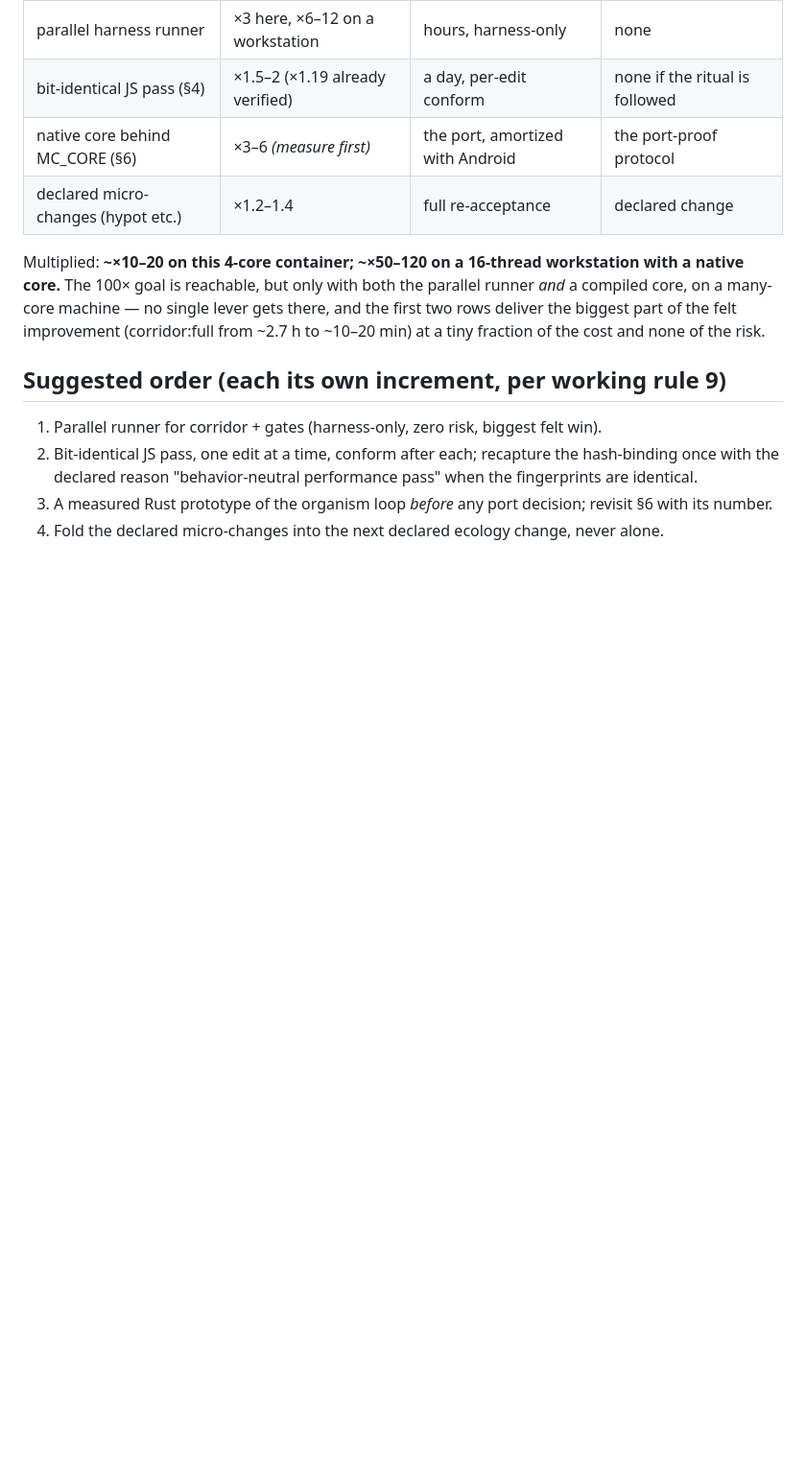
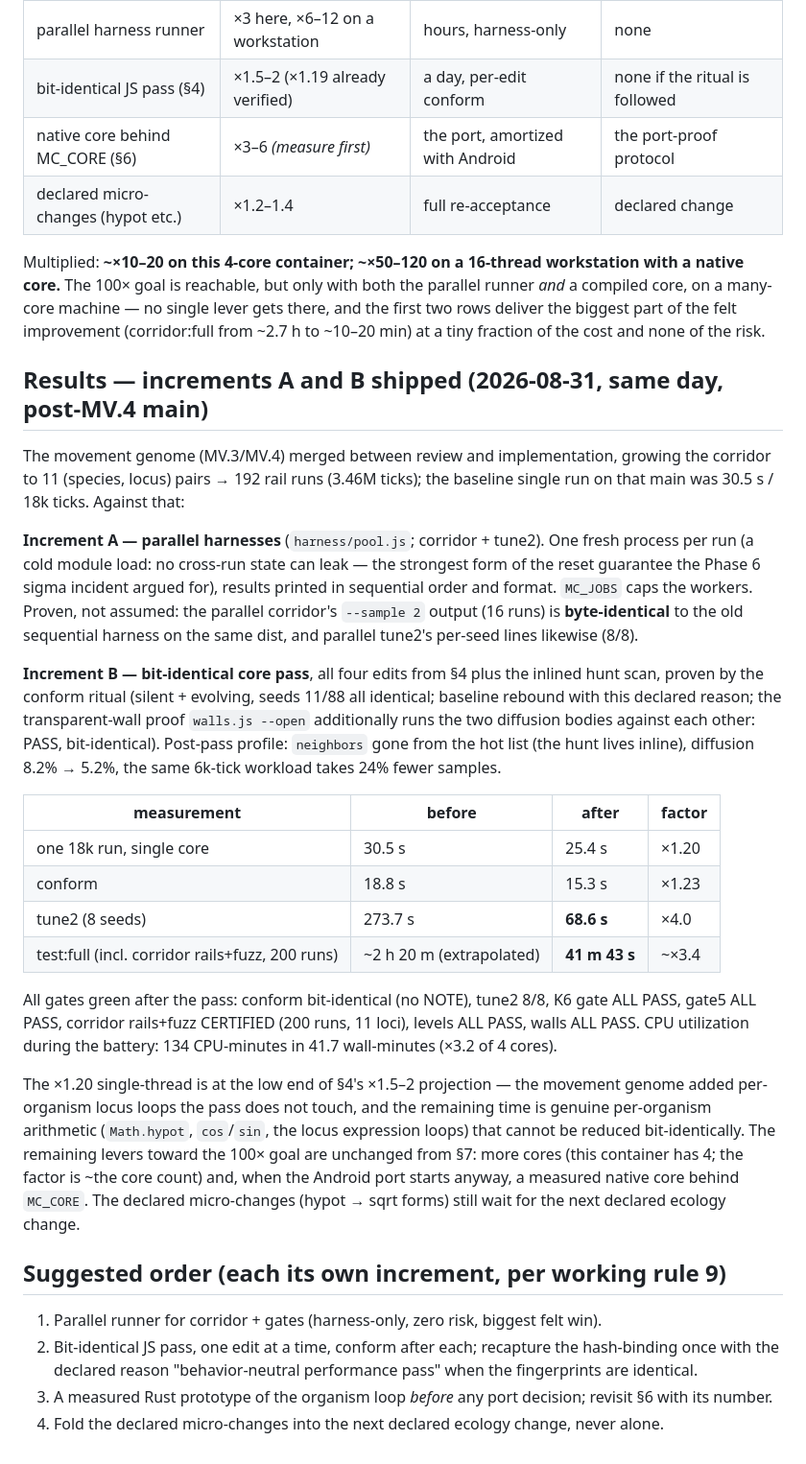
Before and after one commit to nhilbert/microcosm, a Markdown page: docs/perf-review-2026-08-31.md, the part around the change. Shown at 96% size. Rendered like a GitHub page; blank space fills up the shorter version.

Commit message:
Record the shipped perf pass: measured results in the review doc, status line in CLAUDE.md
Increments A+B measured on the post-MV.4 main: 18k run 30.5->25.4 s,
tune2 273.7->68.6 s, test:full ~2h20m (extrapolated) -> 41m43s on 4
cores; corridor rails+fuzz now 200 runs CERTIFIED inside that battery.
Equivalence and identity proofs recorded (byte-identical harness output,
conform fingerprints identical, transparent-wall proof PASS).

Co-Authored-By: Claude Fable 5 <noreply@anthropic.com>
Claude-Session: https://claude.ai/code/session_012qjios3gqrNgw6fWudD8UV

```diff
--- a/docs/perf-review-2026-08-31.md
+++ b/docs/perf-review-2026-08-31.md
@@ -157,6 +157,45 @@ on a many-core machine — no single lever gets there, and the first two rows de
 part of the felt improvement (corridor:full from ~2.7 h to ~10–20 min) at a tiny fraction of the
 cost and none of the risk.
 
+## Results — increments A and B shipped (2026-08-31, same day, post-MV.4 main)
+
+The movement genome (MV.3/MV.4) merged between review and implementation, growing the corridor to
+11 (species, locus) pairs → 192 rail runs (3.46M ticks); the baseline single run on that main was
+30.5 s / 18k ticks. Against that:
+
+**Increment A — parallel harnesses** (`harness/pool.js`; corridor + tune2). One fresh process per
+run (a cold module load: no cross-run state can leak — the strongest form of the reset guarantee
+the Phase 6 sigma incident argued for), results printed in sequential order and format. `MC_JOBS`
+caps the workers. Proven, not assumed: the parallel corridor's `--sample 2` output (16 runs) is
+**byte-identical** to the old sequential harness on the same dist, and parallel tune2's per-seed
+lines likewise (8/8).
+
+**Increment B — bit-identical core pass**, all four edits from §4 plus the inlined hunt scan,
+proven by the conform ritual (silent + evolving, seeds 11/88 all identical; baseline rebound with
+this declared reason; the transparent-wall proof `walls.js --open` additionally runs the two
+diffusion bodies against each other: PASS, bit-identical). Post-pass profile: `neighbors` gone
+from the hot list (the hunt lives inline), diffusion 8.2% → 5.2%, the same 6k-tick workload takes
+24% fewer samples.
+
+| measurement | before | after | factor |
+|---|---|---|---|
+| one 18k run, single core | 30.5 s | 25.4 s | ×1.20 |
+| conform | 18.8 s | 15.3 s | ×1.23 |
+| tune2 (8 seeds) | 273.7 s | **68.6 s** | ×4.0 |
+| test:full (incl. corridor rails+fuzz, 200 runs) | ~2 h 20 m (extrapolated) | **41 m 43 s** | ~×3.4 |
+
+All gates green after the pass: conform bit-identical (no NOTE), tune2 8/8, K6 gate ALL PASS,
+gate5 ALL PASS, corridor rails+fuzz CERTIFIED (200 runs, 11 loci), levels ALL PASS, walls ALL PASS.
+CPU utilization during the battery: 134 CPU-minutes in 41.7 wall-minutes (×3.2 of 4 cores).
+
+The ×1.20 single-thread is at the low end of §4's ×1.5–2 projection — the movement genome added
+per-organism locus loops the pass does not touch, and the remaining time is genuine per-organism
+arithmetic (`Math.hypot`, `cos`/`sin`, the locus expression loops) that cannot be reduced
+bit-identically. The remaining levers toward the 100× goal are unchanged from §7: more cores
+(this container has 4; the factor is ~the core count) and, when the Android port starts anyway,
+a measured native core behind `MC_CORE`. The declared micro-changes (hypot → sqrt forms) still
+wait for the next declared ecology change.
+
 ## Suggested order (each its own increment, per working rule 9)
 
 1. Parallel runner for corridor + gates (harness-only, zero risk, biggest felt win).
```
Also changed, not shown: CLAUDE.md (+1 -0 lines).
